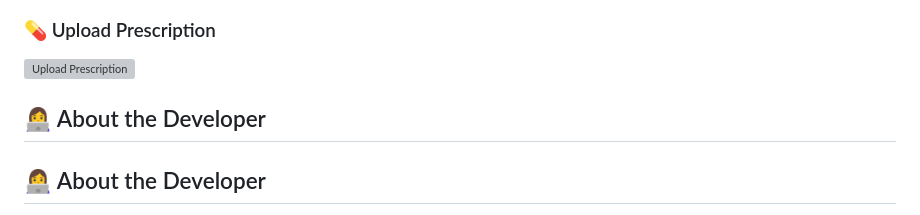
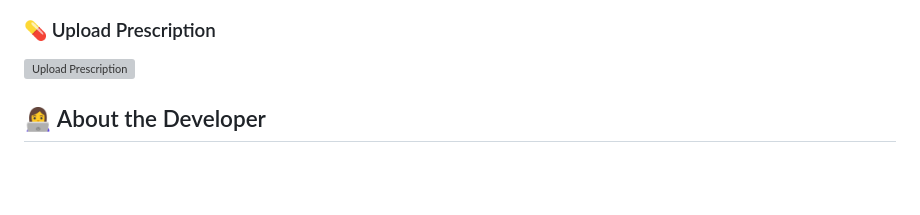
Before and after one commit to Shazzz04/emed-pharmacy, a Markdown page: README.md, the part around the change. Rendered like a GitHub page; blank space fills up the shorter version; grey boxes are pictures that could not be loaded.

Commit message:
Fix duplicate header in README
Removed duplicate section header for 'About the Developer'.

```diff
--- a/README.md
+++ b/README.md
@@ -90,8 +90,6 @@
 ![Upload Prescription](screenshots/uploadprescription.png)
 
 
-
-## 👩‍💻 About the Developer
 ## 👩‍💻 About the Developer
 
 **Shaza Faizer** is a final-year Software Engineering student with hands-on experience in **PHP web development**, **UI/UX design**, and building **practical, user-friendly web solutions**. Passionate about creating responsive and dynamic web applications, Shaza focuses on combining **clean code, intuitive interfaces, and functional design** to deliver seamless user experiences.
```
